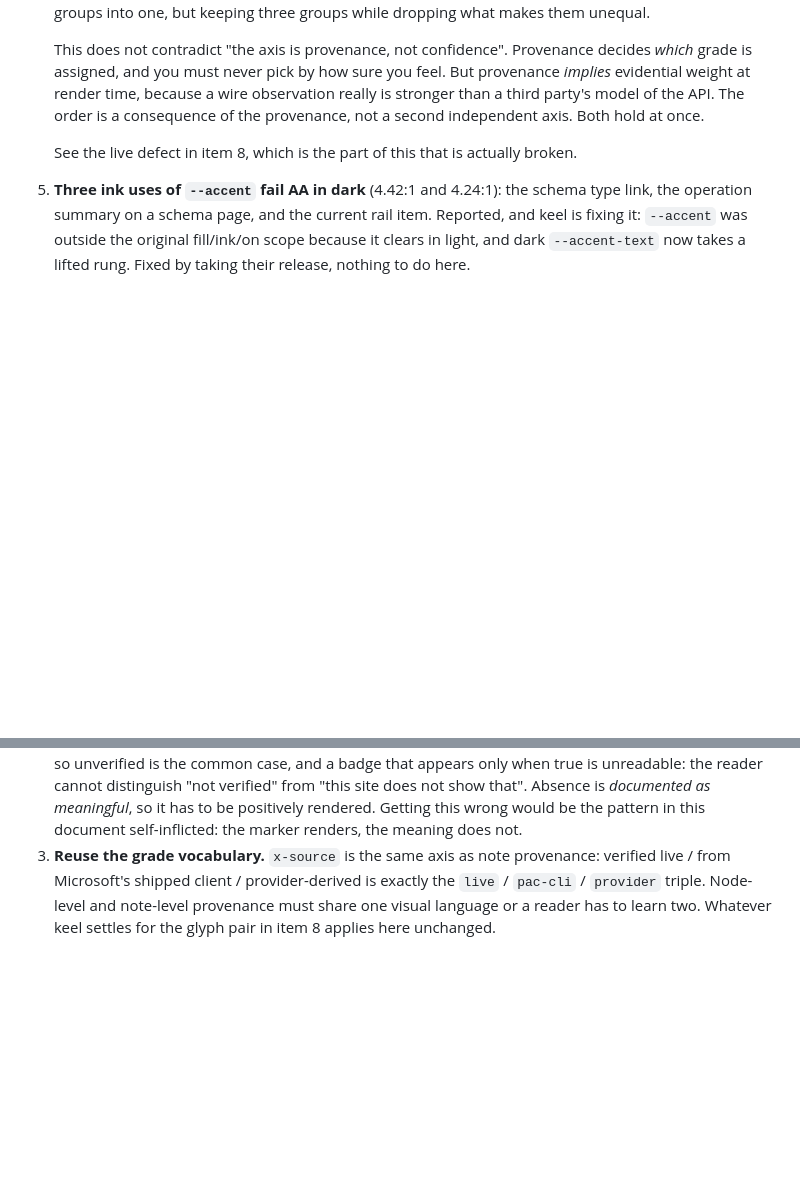
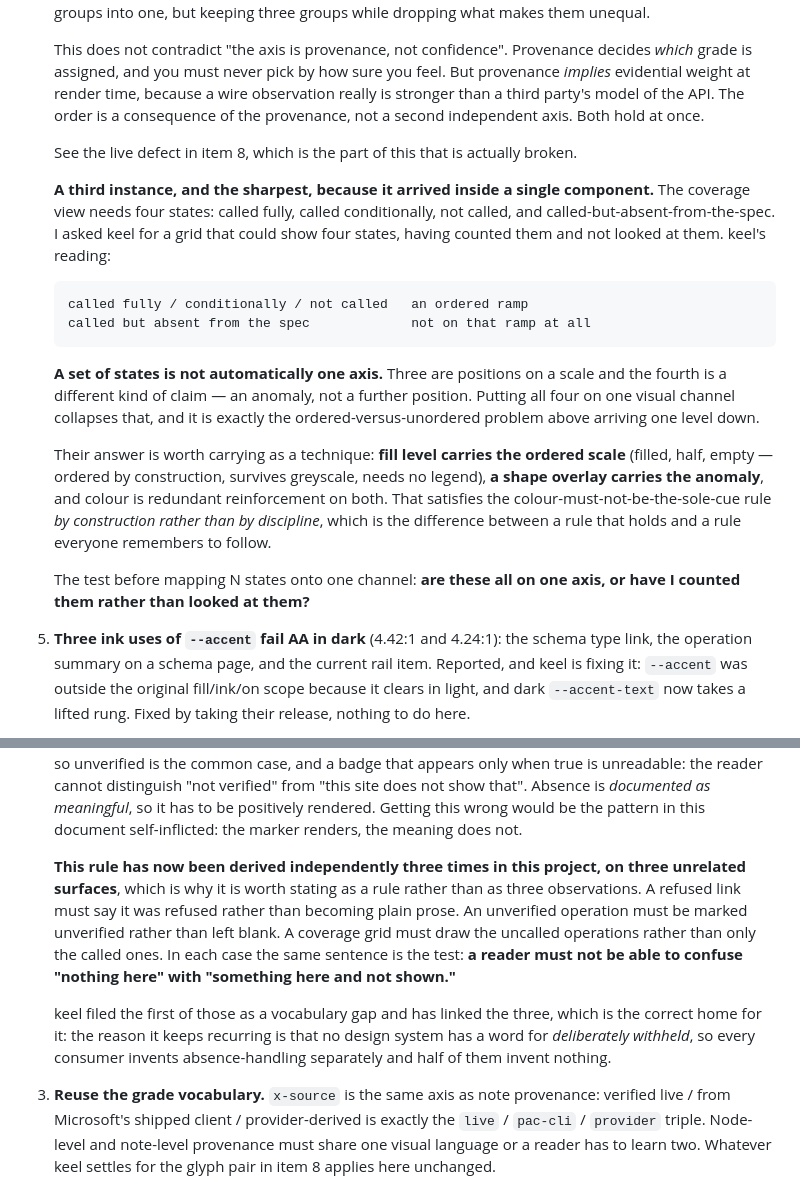
Before and after one commit to AdamCoulterOz/oas-browser, a Markdown page: HANDOVER.md, 2 parts joined by grey strips. Drawn GitHub-style; blank space fills up the shorter version.

Commit message:
Record that counting states is not the same as looking at them
I asked keel for a grid that could show four coverage states. keel read the four
and pointed out they are not one axis: called fully, called conditionally and
not called are positions on an ordered ramp, and called-but-absent-from-the-spec
is an anomaly rather than a further position. I had counted the states without
looking at them.

Putting all four on one visual channel collapses that distinction, and it is the
ordered-versus-unordered problem from the evidence grades arriving one level
down, inside a single component instead of across a palette.

Their technique is worth carrying. Fill level takes the ordered scale, filled to
half to empty, which is ordered by construction and survives greyscale with no
legend. A shape overlay takes the anomaly, because it is categorically different
rather than further along. Colour reinforces both and carries neither alone,
which satisfies the sole-cue rule by construction rather than by discipline.

The test before mapping N states onto one channel is whether they are all on one
axis, or whether they have been counted rather than looked at.

Also noting that render-both-states has now been derived independently three
times here, on a refused link, on an unverified operation and on an uncalled
one. Three unrelated surfaces reaching one sentence is why it is a rule rather
than three observations: a reader must not be able to confuse nothing here with
something here and not shown. keel has linked them, which is the right home,
since the reason it recurs is that no design system has a word for deliberately
withheld.

```diff
--- a/HANDOVER.md
+++ b/HANDOVER.md
@@ -2161,6 +2161,31 @@ Open, in priority order:
    See the live defect in item 8, which is the part of this that is actually
    broken.
 
+   **A third instance, and the sharpest, because it arrived inside a single
+   component.** The coverage view needs four states: called fully, called
+   conditionally, not called, and called-but-absent-from-the-spec. I asked keel
+   for a grid that could show four states, having counted them and not looked at
+   them. keel's reading:
+
+       called fully / conditionally / not called   an ordered ramp
+       called but absent from the spec             not on that ramp at all
+
+   **A set of states is not automatically one axis.** Three are positions on a
+   scale and the fourth is a different kind of claim — an anomaly, not a further
+   position. Putting all four on one visual channel collapses that, and it is
+   exactly the ordered-versus-unordered problem above arriving one level down.
+
+   Their answer is worth carrying as a technique: **fill level carries the
+   ordered scale** (filled, half, empty — ordered by construction, survives
+   greyscale, needs no legend), **a shape overlay carries the anomaly**, and
+   colour is redundant reinforcement on both. That satisfies the
+   colour-must-not-be-the-sole-cue rule *by construction rather than by
+   discipline*, which is the difference between a rule that holds and a rule
+   everyone remembers to follow.
+
+   The test before mapping N states onto one channel: **are these all on one
+   axis, or have I counted them rather than looked at them?**
+
 5. **Three ink uses of `--accent` fail AA in dark** (4.42:1 and 4.24:1): the
    schema type link, the operation summary on a schema page, and the current rail
    item. Reported, and keel is fixing it: `--accent` was outside the original
@@ -2374,6 +2399,20 @@ Three constraints, the first two load-bearing:
    meaningful*, so it has to be positively rendered. Getting this wrong would be
    the pattern in this document self-inflicted: the marker renders, the meaning
    does not.
+
+   **This rule has now been derived independently three times in this project,
+   on three unrelated surfaces**, which is why it is worth stating as a rule
+   rather than as three observations. A refused link must say it was refused
+   rather than becoming plain prose. An unverified operation must be marked
+   unverified rather than left blank. A coverage grid must draw the uncalled
+   operations rather than only the called ones. In each case the same sentence
+   is the test: **a reader must not be able to confuse "nothing here" with
+   "something here and not shown."**
+
+   keel filed the first of those as a vocabulary gap and has linked the three,
+   which is the correct home for it: the reason it keeps recurring is that no
+   design system has a word for *deliberately withheld*, so every consumer
+   invents absence-handling separately and half of them invent nothing.
 3. **Reuse the grade vocabulary.** `x-source` is the same axis as note
    provenance: verified live / from Microsoft's shipped client / provider-derived
    is exactly the `live` / `pac-cli` / `provider` triple. Node-level and
```
